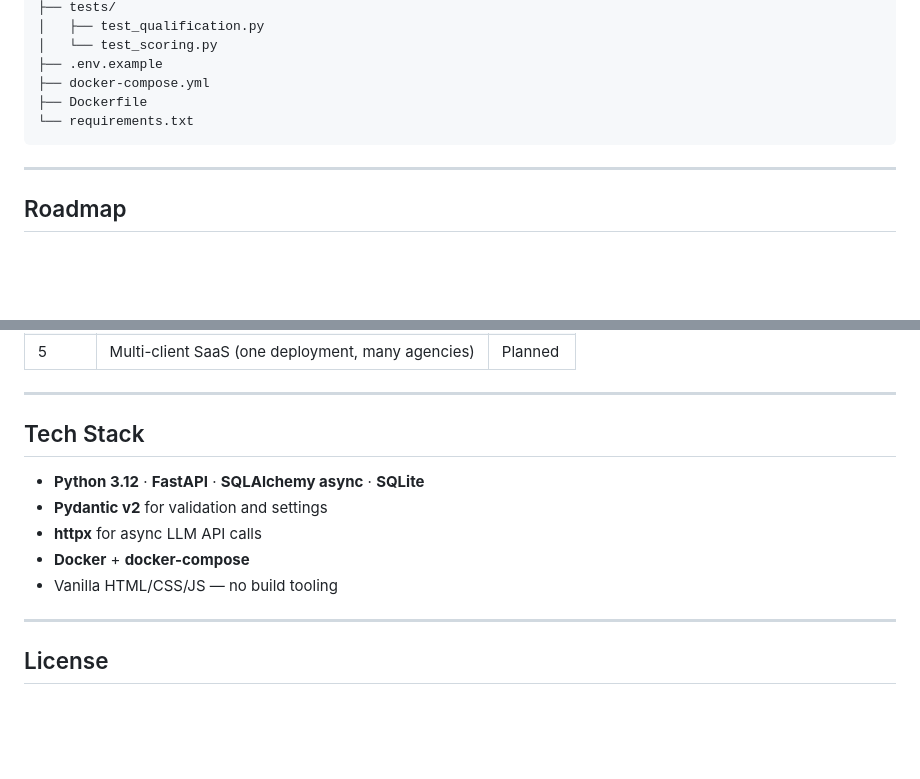
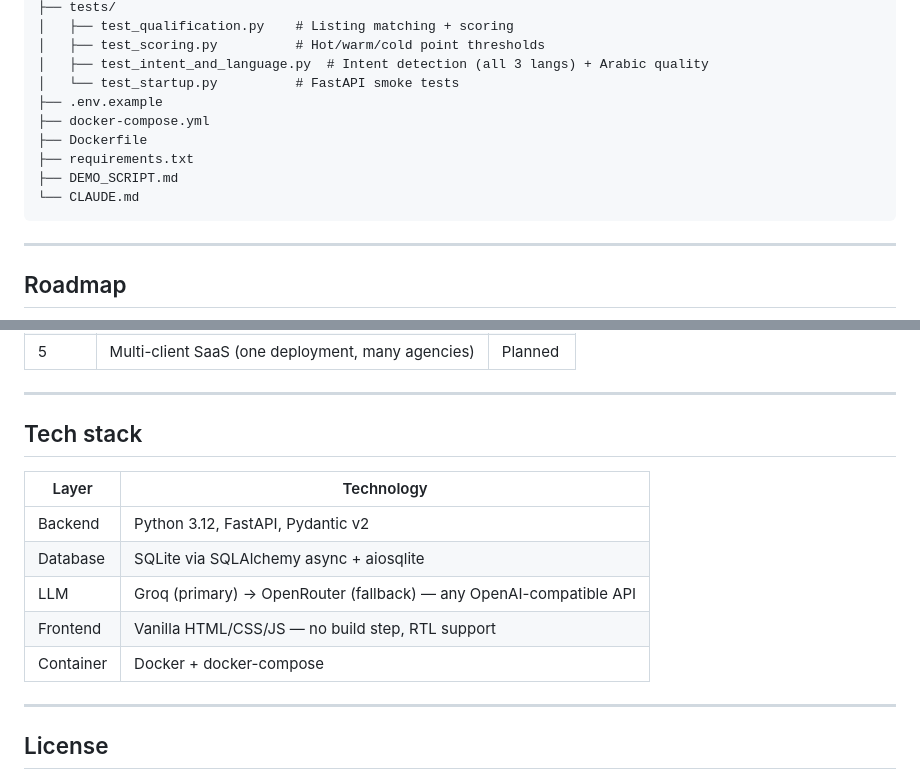
Before and after one commit to samishekhalard/wakeel-ai, a Markdown page: README.md, 2 parts joined by grey strips. Rendered like a GitHub page; blank space fills up the shorter version.

````diff
--- a/README.md
+++ b/README.md
@@ -157,10 +165,14 @@ wakeel-ai/
 ├── tests/
-│   ├── test_qualification.py
-│   └── test_scoring.py
+│   ├── test_qualification.py    # Listing matching + scoring
+│   ├── test_scoring.py          # Hot/warm/cold point thresholds
+│   ├── test_intent_and_language.py  # Intent detection (all 3 langs) + Arabic quality
+│   └── test_startup.py          # FastAPI smoke tests
 ├── .env.example
 ├── docker-compose.yml
 ├── Dockerfile
-└── requirements.txt
+├── requirements.txt
+├── DEMO_SCRIPT.md
+└── CLAUDE.md
 ```
 
 ---
@@ -177,13 +189,15 @@ wakeel-ai/
 
 ---
 
-## Tech Stack
+## Tech stack
 
-- **Python 3.12** · **FastAPI** · **SQLAlchemy async** · **SQLite**
-- **Pydantic v2** for validation and settings
-- **httpx** for async LLM API calls
-- **Docker** + **docker-compose**
-- Vanilla HTML/CSS/JS — no build tooling
+| Layer | Technology |
+|-------|-----------|
+| Backend | Python 3.12, FastAPI, Pydantic v2 |
+| Database | SQLite via SQLAlchemy async + aiosqlite |
+| LLM | Groq (primary) → OpenRouter (fallback) — any OpenAI-compatible API |
+| Frontend | Vanilla HTML/CSS/JS — no build step, RTL support |
+| Container | Docker + docker-compose |
 
 ---
 
````
Also changed, not shown: other parts of README.md (+94 -86 lines).
